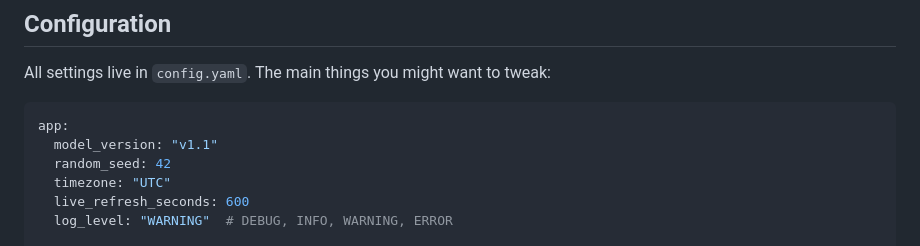
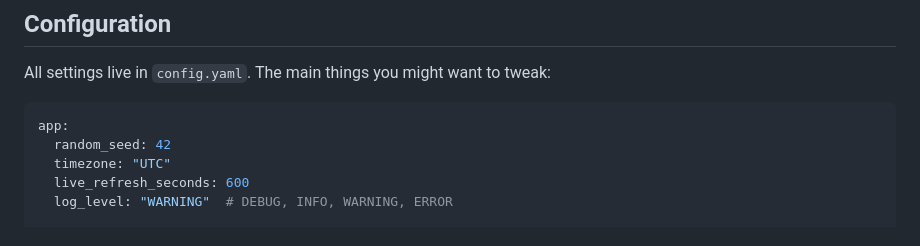
Before and after one commit to 2fst4u/f1predictor, a Markdown page: README.md, the part around the change. Drawn GitHub-style.

````diff
--- a/README.md
+++ b/README.md
@@ -67,7 +67,6 @@ All settings live in `config.yaml`. The main things you might want to tweak:
 
 ```yaml
 app:
-  model_version: "v1.1"
   random_seed: 42
   timezone: "UTC"
   live_refresh_seconds: 600
````
